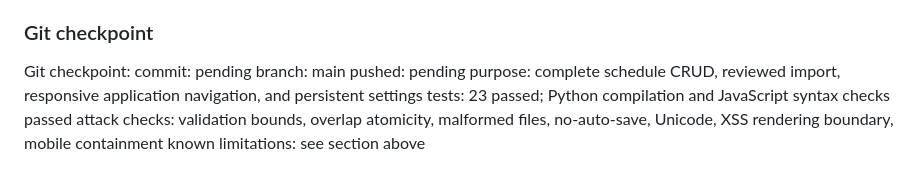
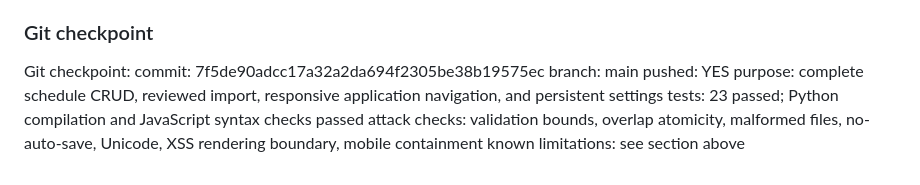
Before and after one commit to yujio2x/student-os, a Markdown page: docs/DEVLOG.md, the part around the change. Drawn GitHub-style.

Commit message:
Record schedule sprint checkpoint

```diff
--- a/docs/DEVLOG.md
+++ b/docs/DEVLOG.md
@@ -224,9 +224,9 @@ Continue with schedule/deadline editing or begin the reviewed Telegram session f
 ### Git checkpoint
 
 Git checkpoint:
-commit: pending
+commit: 7f5de90adcc17a32a2da694f2305be38b19575ec
 branch: main
-pushed: pending
+pushed: YES
 purpose: complete schedule CRUD, reviewed import, responsive application navigation, and persistent settings
 tests: 23 passed; Python compilation and JavaScript syntax checks passed
 attack checks: validation bounds, overlap atomicity, malformed files, no-auto-save, Unicode, XSS rendering boundary, mobile containment
```
